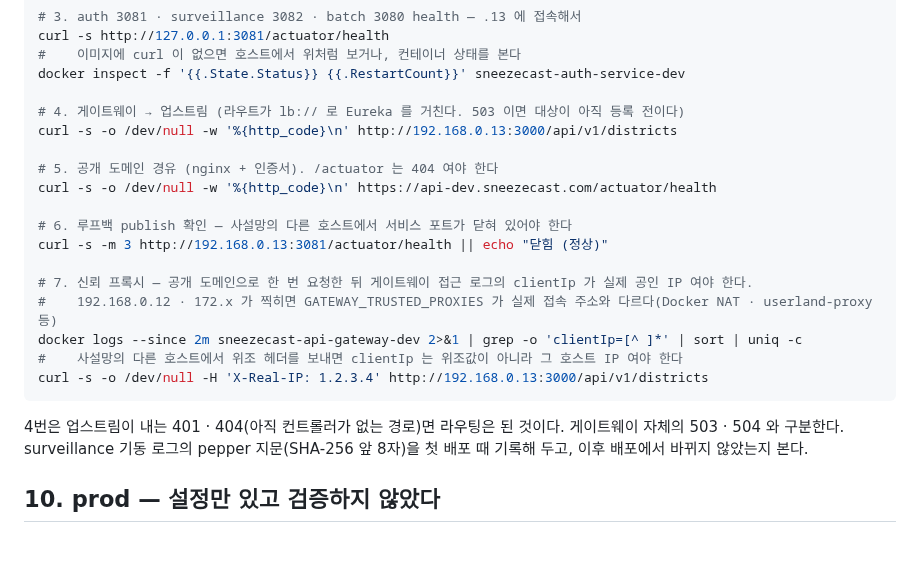
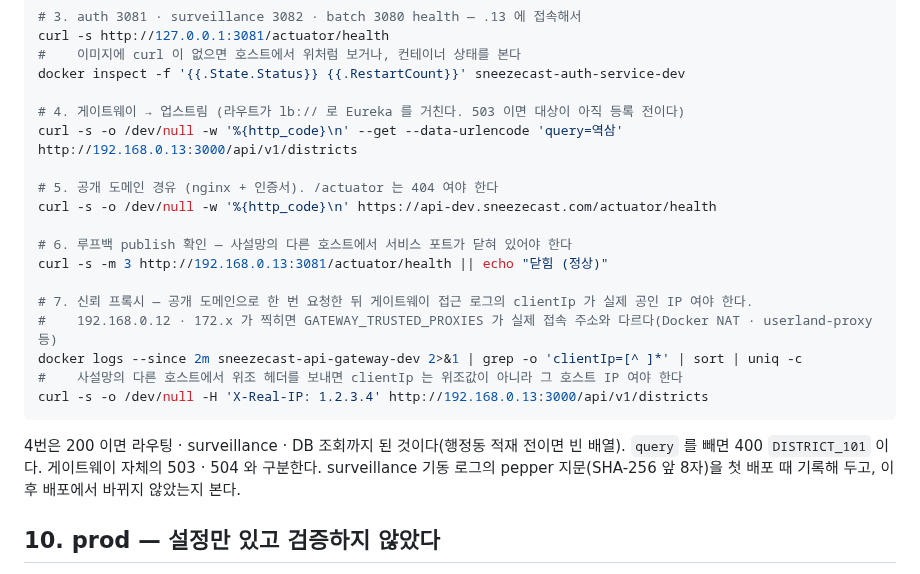
Before and after one commit to 8llow8llowMe/sneezecast, a Markdown page: backend/docs/deploy-guide.md, the part around the change. GitHub-like rendering; blank space fills up the shorter version.

Commit message:
[DOCS] docs: 행정동 조회 API 와 배포 후 점검 명령을 문서화한다 (#111)
Co-Authored-By: Claude Opus 5.5 <noreply@anthropic.com>

````diff
--- a/backend/docs/deploy-guide.md
+++ b/backend/docs/deploy-guide.md
@@ -338,7 +338,7 @@ curl -s http://127.0.0.1:3081/actuator/health
 docker inspect -f '{{.State.Status}} {{.RestartCount}}' sneezecast-auth-service-dev
 
 # 4. 게이트웨이 → 업스트림 (라우트가 lb:// 로 Eureka 를 거친다. 503 이면 대상이 아직 등록 전이다)
-curl -s -o /dev/null -w '%{http_code}\n' http://192.168.0.13:3000/api/v1/districts
+curl -s -o /dev/null -w '%{http_code}\n' --get --data-urlencode 'query=역삼' http://192.168.0.13:3000/api/v1/districts
 
 # 5. 공개 도메인 경유 (nginx + 인증서). /actuator 는 404 여야 한다
 curl -s -o /dev/null -w '%{http_code}\n' https://api-dev.sneezecast.com/actuator/health
@@ -353,7 +353,7 @@ docker logs --since 2m sneezecast-api-gateway-dev 2>&1 | grep -o 'clientIp=[^ ]*
 curl -s -o /dev/null -H 'X-Real-IP: 1.2.3.4' http://192.168.0.13:3000/api/v1/districts
 ```
 
-4번은 업스트림이 내는 401 · 404(아직 컨트롤러가 없는 경로)면 라우팅은 된 것이다. 게이트웨이 자체의 503 · 504 와 구분한다.
+4번은 200 이면 라우팅 · surveillance · DB 조회까지 된 것이다(행정동 적재 전이면 빈 배열). `query` 를 빼면 400 `DISTRICT_101` 이다. 게이트웨이 자체의 503 · 504 와 구분한다.
 surveillance 기동 로그의 pepper 지문(SHA-256 앞 8자)을 첫 배포 때 기록해 두고, 이후 배포에서 바뀌지 않았는지 본다.
 
 ## 10. prod — 설정만 있고 검증하지 않았다
````
Also changed, not shown: backend/docs/modules.md (+1 -1 lines).
